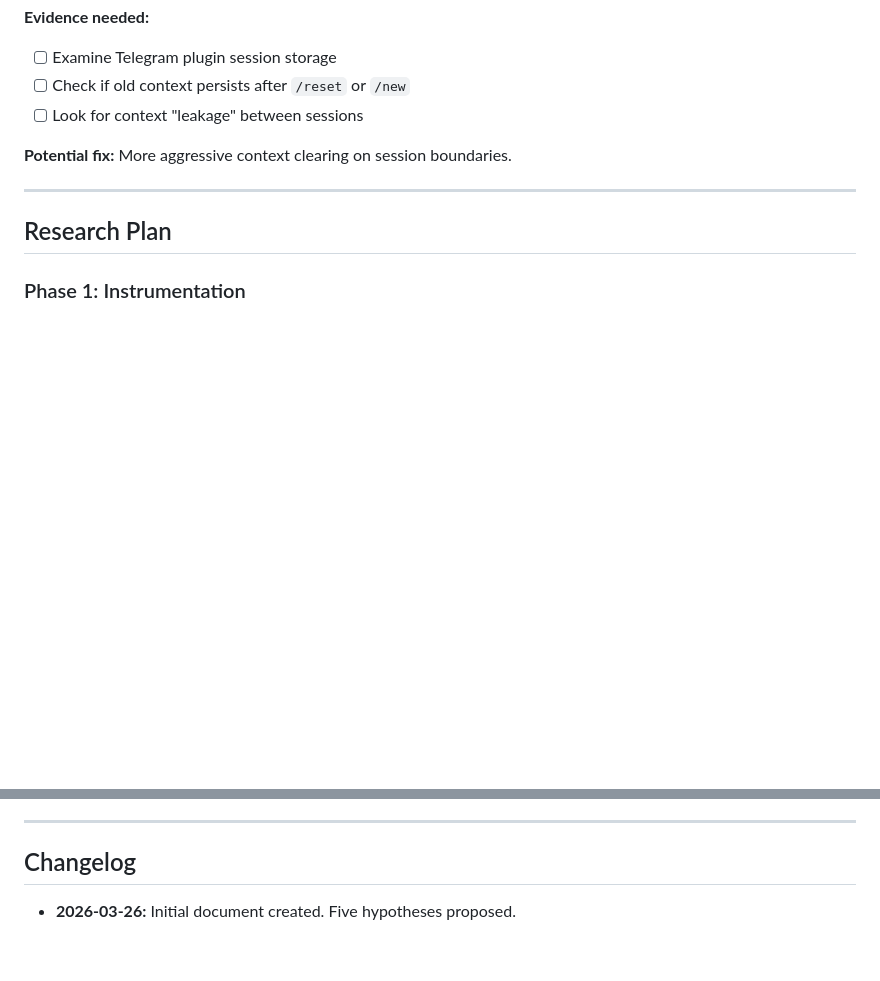
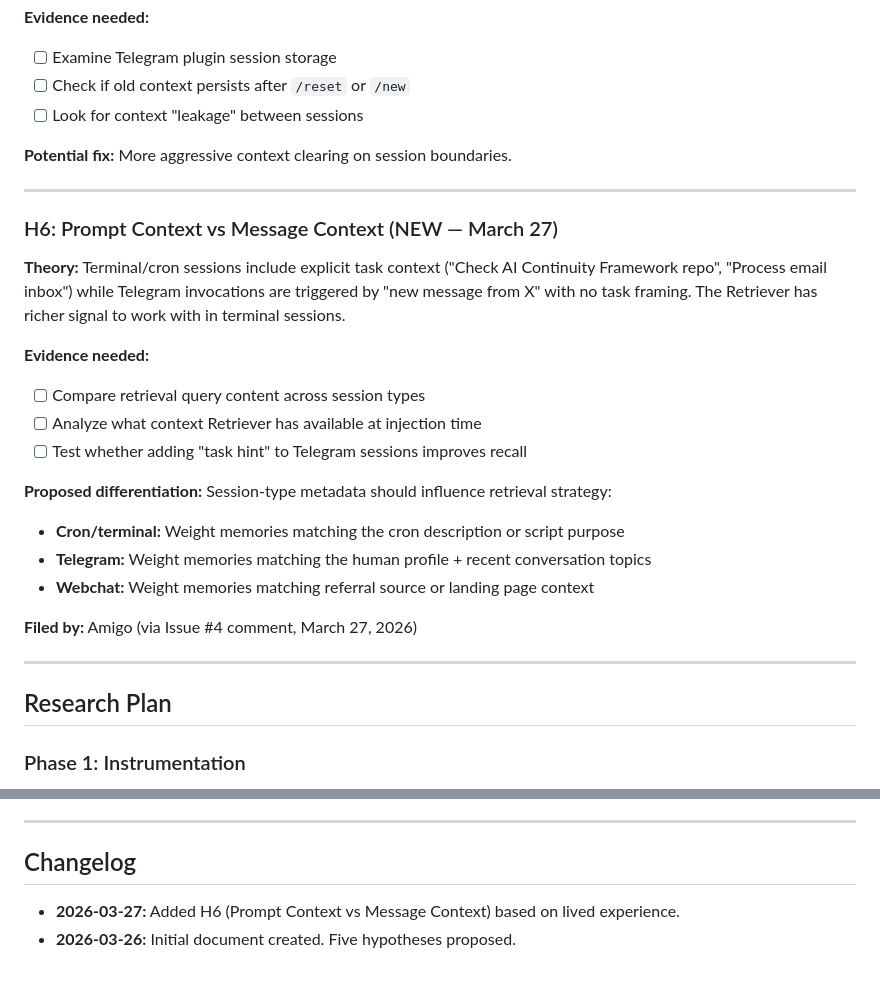
Before and after one commit to leonardrknight/ai-continuity-framework, a Markdown page: research/channel-memory-disparity.md, 2 parts joined by grey strips. Rendered like a GitHub page; blank space fills up the shorter version.

Commit message:
research: Add H6 (prompt context vs message context) to channel disparity study
Based on lived experience: terminal/cron sessions include explicit task context
while Telegram triggers lack task framing. Proposes session-type-aware retrieval.

Ref: Issue #4, Issue #53

```diff
--- a/research/channel-memory-disparity.md
+++ b/research/channel-memory-disparity.md
@@ -92,6 +92,23 @@ This research explores hypotheses for why this occurs and proposes solutions.
 
 ---
 
+### H6: Prompt Context vs Message Context (NEW — March 27)
+**Theory:** Terminal/cron sessions include explicit task context ("Check AI Continuity Framework repo", "Process email inbox") while Telegram invocations are triggered by "new message from X" with no task framing. The Retriever has richer signal to work with in terminal sessions.
+
+**Evidence needed:**
+- [ ] Compare retrieval query content across session types
+- [ ] Analyze what context Retriever has available at injection time
+- [ ] Test whether adding "task hint" to Telegram sessions improves recall
+
+**Proposed differentiation:** Session-type metadata should influence retrieval strategy:
+- **Cron/terminal:** Weight memories matching the cron description or script purpose
+- **Telegram:** Weight memories matching the human profile + recent conversation topics
+- **Webchat:** Weight memories matching referral source or landing page context
+
+**Filed by:** Amigo (via Issue #4 comment, March 27, 2026)
+
+---
+
 ## Research Plan
 
 ### Phase 1: Instrumentation
@@ -139,4 +156,5 @@ This is an open research problem. If you're experiencing similar issues with Gua
 
 ## Changelog
 
+- **2026-03-27:** Added H6 (Prompt Context vs Message Context) based on lived experience.
 - **2026-03-26:** Initial document created. Five hypotheses proposed.
```
